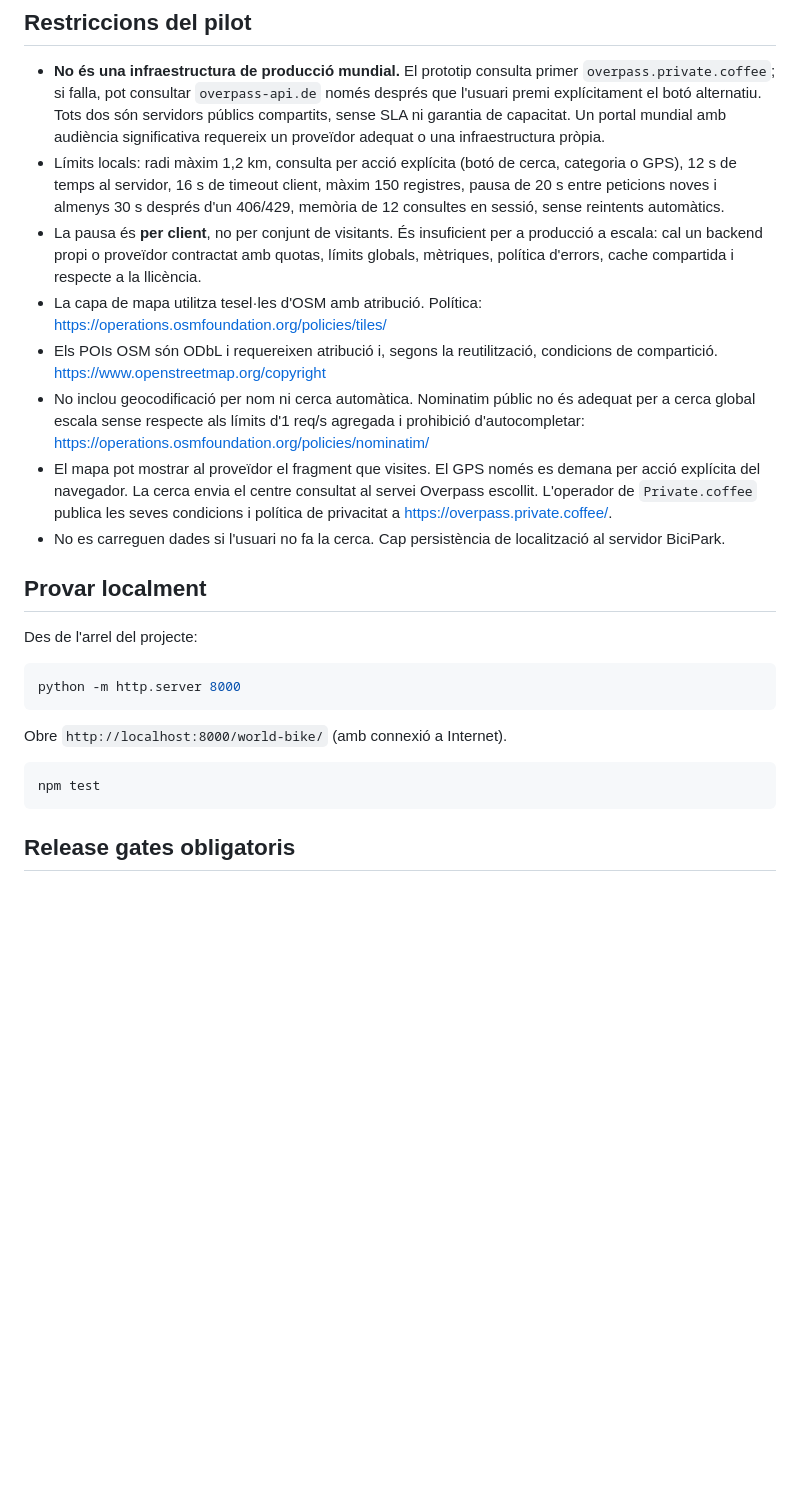
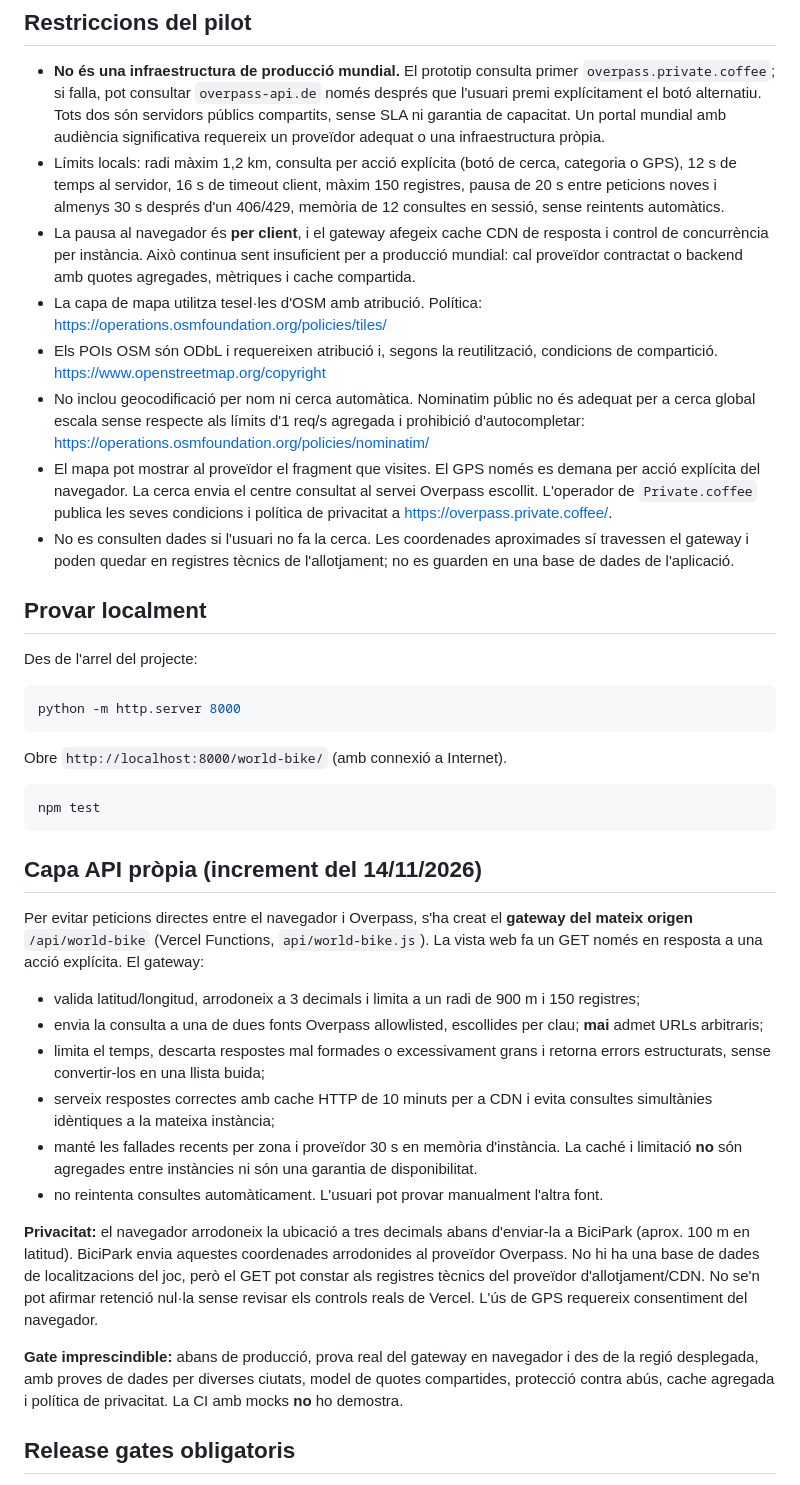
Before and after one commit to dfalip/bicipark, a Markdown page: world-bike/README.md, the part around the change. Drawn GitHub-style; blank space fills up the shorter version.

Commit message:
docs: document World Bike same-origin gateway, approximate GPS, caching and release risk

````diff
--- a/world-bike/README.md
+++ b/world-bike/README.md
@@ -16,12 +16,12 @@ Categories OSM: `amenity=bicycle_parking`, `bicycle_repair_station`, `drinking_w
 
 - **No és una infraestructura de producció mundial.** El prototip consulta primer `overpass.private.coffee`; si falla, pot consultar `overpass-api.de` només després que l'usuari premi explícitament el botó alternatiu. Tots dos són servidors públics compartits, sense SLA ni garantia de capacitat. Un portal mundial amb audiència significativa requereix un proveïdor adequat o una infraestructura pròpia.
 - Límits locals: radi màxim 1,2 km, consulta per acció explícita (botó de cerca, categoria o GPS), 12 s de temps al servidor, 16 s de timeout client, màxim 150 registres, pausa de 20 s entre peticions noves i almenys 30 s després d'un 406/429, memòria de 12 consultes en sessió, sense reintents automàtics.
-- La pausa és **per client**, no per conjunt de visitants. És insuficient per a producció a escala: cal un backend propi o proveïdor contractat amb quotas, límits globals, mètriques, política d'errors, cache compartida i respecte a la llicència.
+- La pausa al navegador és **per client**, i el gateway afegeix cache CDN de resposta i control de concurrència per instància. Això continua sent insuficient per a producció mundial: cal proveïdor contractat o backend amb quotes agregades, mètriques i cache compartida.
 - La capa de mapa utilitza tesel·les d'OSM amb atribució. Política: https://operations.osmfoundation.org/policies/tiles/
 - Els POIs OSM són ODbL i requereixen atribució i, segons la reutilització, condicions de compartició. https://www.openstreetmap.org/copyright
 - No inclou geocodificació per nom ni cerca automàtica. Nominatim públic no és adequat per a cerca global escala sense respecte als límits d'1 req/s agregada i prohibició d'autocompletar: https://operations.osmfoundation.org/policies/nominatim/
 - El mapa pot mostrar al proveïdor el fragment que visites. El GPS només es demana per acció explícita del navegador. La cerca envia el centre consultat al servei Overpass escollit. L'operador de `Private.coffee` publica les seves condicions i política de privacitat a https://overpass.private.coffee/.
-- No es carreguen dades si l'usuari no fa la cerca. Cap persistència de localització al servidor BiciPark.
+- No es consulten dades si l'usuari no fa la cerca. Les coordenades aproximades sí travessen el gateway i poden quedar en registres tècnics de l'allotjament; no es guarden en una base de dades de l'aplicació.
 
 ## Provar localment
 
@@ -37,6 +37,21 @@ Obre `http://localhost:8000/world-bike/` (amb connexió a Internet).
 npm test
 ```
 
+
+## Capa API pròpia (increment del 14/11/2026)
+
+Per evitar peticions directes entre el navegador i Overpass, s'ha creat el **gateway del mateix origen** `/api/world-bike` (Vercel Functions, `api/world-bike.js`). La vista web fa un GET només en resposta a una acció explícita. El gateway:
+- valida latitud/longitud, arrodoneix a 3 decimals i limita a un radi de 900 m i 150 registres;
+- envia la consulta a una de dues fonts Overpass allowlisted, escollides per clau; **mai** admet URLs arbitraris;
+- limita el temps, descarta respostes mal formades o excessivament grans i retorna errors estructurats, sense convertir-los en una llista buida;
+- serveix respostes correctes amb cache HTTP de 10 minuts per a CDN i evita consultes simultànies idèntiques a la mateixa instància;
+- manté les fallades recents per zona i proveïdor 30 s en memòria d'instància. La caché i limitació **no** són agregades entre instàncies ni són una garantia de disponibilitat.
+- no reintenta consultes automàticament. L'usuari pot provar manualment l'altra font.
+
+**Privacitat:** el navegador arrodoneix la ubicació a tres decimals abans d'enviar-la a BiciPark (aprox. 100 m en latitud). BiciPark envia aquestes coordenades arrodonides al proveïdor Overpass. No hi ha una base de dades de localitzacions del joc, però el GET pot constar als registres tècnics del proveïdor d'allotjament/CDN. No se'n pot afirmar retenció nul·la sense revisar els controls reals de Vercel. L'ús de GPS requereix consentiment del navegador.
+
+**Gate imprescindible:** abans de producció, prova real del gateway en navegador i des de la regió desplegada, amb proves de dades per diverses ciutats, model de quotes compartides, protecció contra abús, cache agregada i política de privacitat. La CI amb mocks **no** ho demostra.
+
 ## Release gates obligatoris
 
 1. Proves en navegador real: consulta de zona sense dades, zona amb dades, errors 400/406/429/503/504/CORS, GPS denegat, canvi manual a servidor alternatiu, missatge persistent en moure el mapa, retorn de dades mal formades, mobile/touch i teclat.
````
